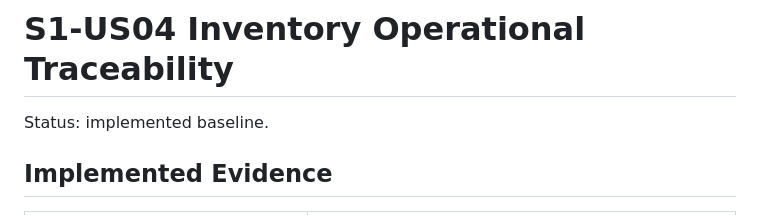
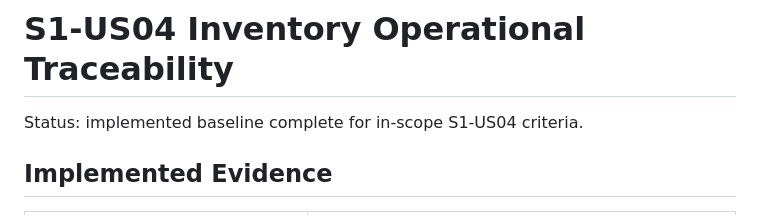
Before and after one commit to Giancarlolucca-SP/prt-cashback, a Markdown page: crm/docs/s1-us04-inventory-operational-traceability.md, the part around the change. GitHub-like rendering.

Commit message:
docs: mark inventory story baseline complete

```diff
--- a/crm/docs/s1-us04-inventory-operational-traceability.md
+++ b/crm/docs/s1-us04-inventory-operational-traceability.md
@@ -1,6 +1,6 @@
 # S1-US04 Inventory Operational Traceability
 
-Status: implemented baseline.
+Status: implemented baseline complete for in-scope S1-US04 criteria.
 
 ## Implemented Evidence
 
```
